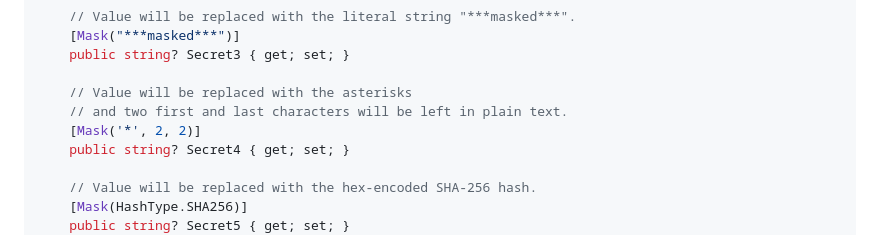
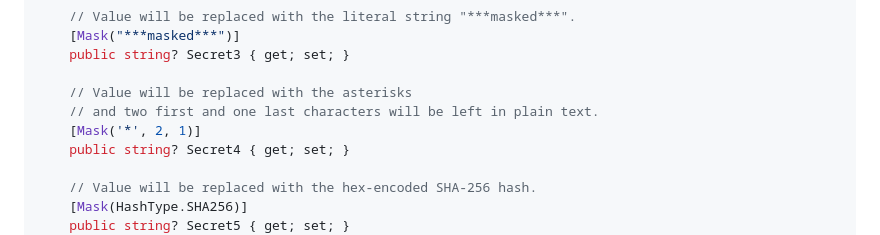
Before and after one commit to alekdavis/dotnet-extras-security, a Markdown page: README.md, the part around the change. GitHub-like rendering.

```diff
--- a/README.md
+++ b/README.md
@@ -125,8 +125,8 @@ public class Demo
     public string? Secret3 { get; set; }
 
     // Value will be replaced with the asterisks
-    // and two first and last characters will be left in plain text.
-    [Mask('*', 2, 2)]
+    // and two first and one last characters will be left in plain text.
+    [Mask('*', 2, 1)]
     public string? Secret4 { get; set; }
 
     // Value will be replaced with the hex-encoded SHA-256 hash.
```
